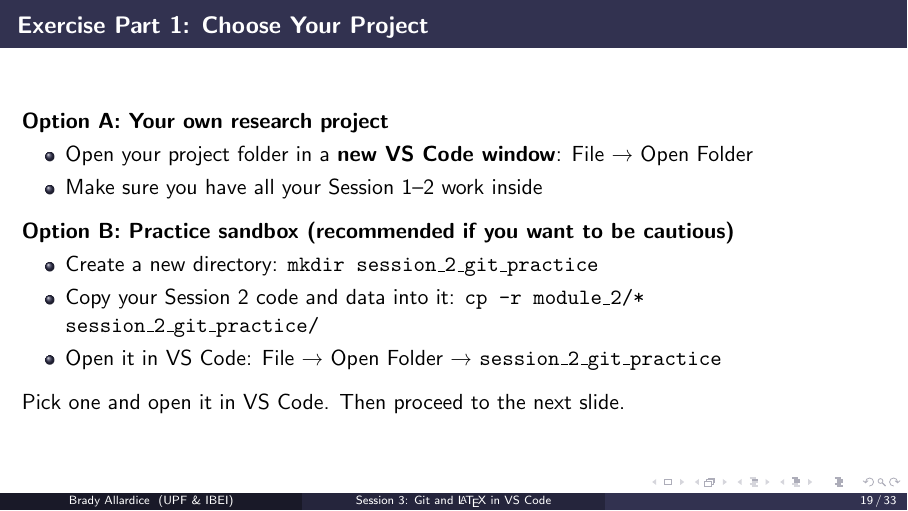
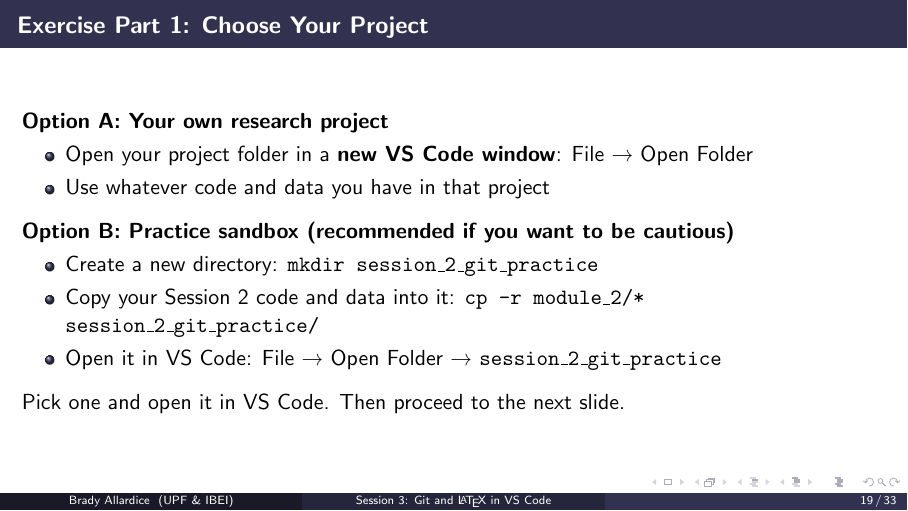
Before and after one commit to bradyallardice/claude-code-workshop, LaTeX slides (slides/session3_slides.tex): page 19 of 33. Compiled offline with pdfLaTeX.

Commit message:
Simplify wording in git exercise option A

```diff
--- a/slides/session3_slides.tex
+++ b/slides/session3_slides.tex
@@ -488,7 +488,7 @@ results/
   \textbf{Option A: Your own research project}
   \begin{itemize}
     \item Open your project folder in a \textbf{new VS Code window}: File → Open Folder
-    \item Make sure you have all your Session 1--2 work inside
+    \item Use whatever code and data you have in that project
   \end{itemize}
 
   \vspace{0.5em}
```
Also changed, not shown: slides/session3_slides.pdf.
